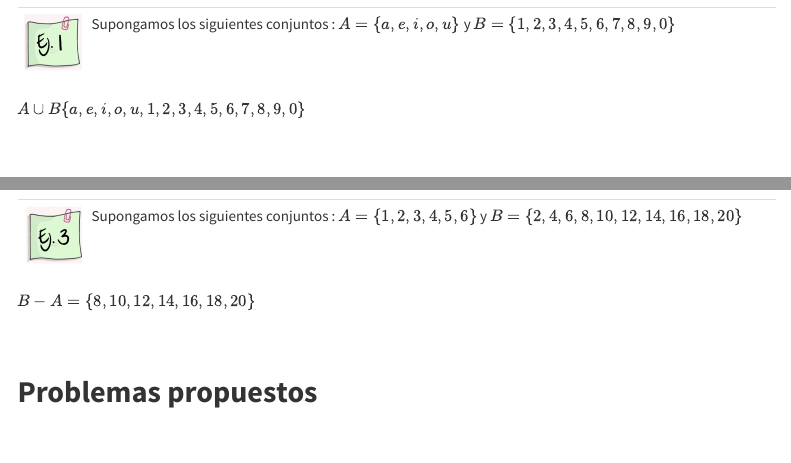
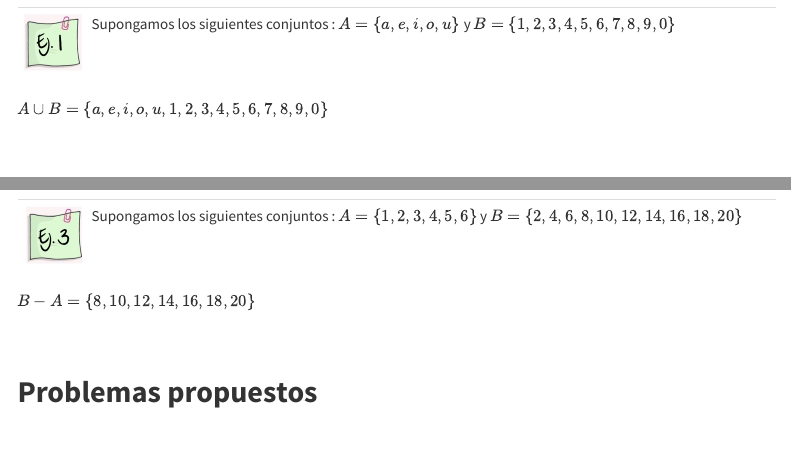
Before and after one commit to dgonxalex80/probabilidad20212.io, an R Markdown document (Guia002.Rmd): the page in a window 1100 px wide, from 1440 px down, and a second part further down, joined at a grey line. The pictures show the output file Guia002.html that the author committed with the source, opened offline; library style sheets and scripts come from the installed R packages; menus at the side of the page are left out.

Commit message:
correccion guia 0.2

```diff
--- a/Guia002.Rmd
+++ b/Guia002.Rmd
@@ -63,7 +63,7 @@ Unión del $A$ con el conjunto $B$.\hspace{.4cm} $A \cup B$, $\overline{A}$ ,$A
 |:--:|:------------------------------------|
 | ![](img/ej1.png)|Supongamos los siguientes conjuntos : $A = \{a,e,i,o,u \}$ y $B = \{1,2,3,4,5,6,7,8,9,0\}$ |
 
- $A \cup B \{a,e,i,o,u, 1,2,3,4,5,6,7,8,9,0 \}$
+ $A \cup B = \{a,e,i,o,u, 1,2,3,4,5,6,7,8,9,0 \}$
 
  <br/><br/>
 
```
Also changed, not shown: Guia002.html.
